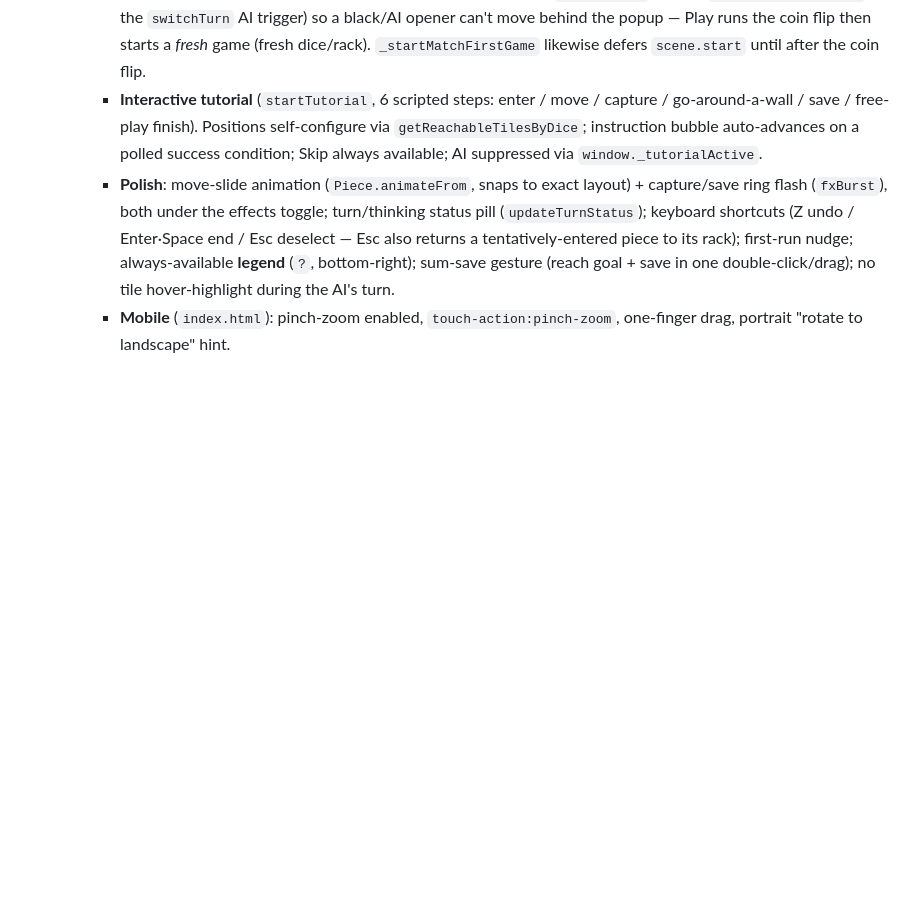
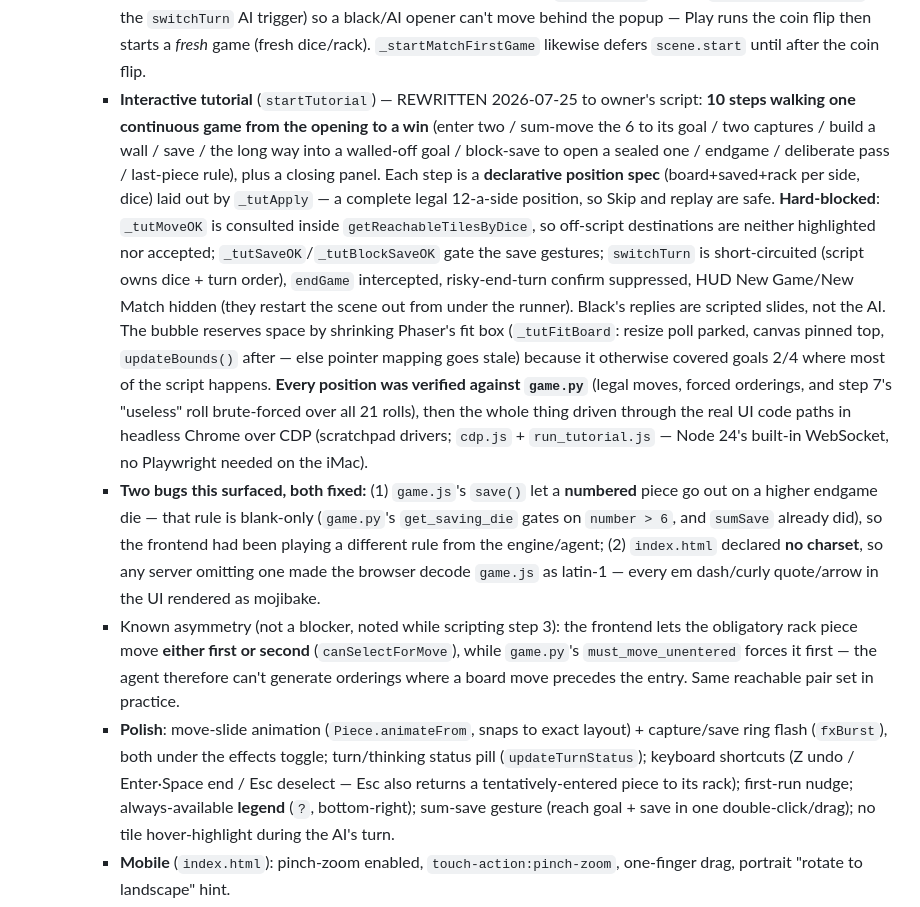
Before and after one commit to tomrecht/boardgame_koyeb, a Markdown page: CLAUDE.md, the part around the change. Rendered like a GitHub page; blank space fills up the shorter version.

Commit message:
CLAUDE.md: document the rewritten tutorial + the two bugs it surfaced
Co-Authored-By: Claude Opus 5 <noreply@anthropic.com>

```diff
--- a/CLAUDE.md
+++ b/CLAUDE.md
@@ -419,11 +419,41 @@ expected to self-resolve via the TD run.
       can't move behind the popup — Play runs the coin flip then starts a
       *fresh* game (fresh dice/rack). `_startMatchFirstGame` likewise defers
       `scene.start` until after the coin flip.
-    - **Interactive tutorial** (`startTutorial`, 6 scripted steps: enter /
-      move / capture / go-around-a-wall / save / free-play finish). Positions
-      self-configure via `getReachableTilesByDice`; instruction bubble
-      auto-advances on a polled success condition; Skip always available; AI
-      suppressed via `window._tutorialActive`.
+    - **Interactive tutorial** (`startTutorial`) — REWRITTEN 2026-07-25 to
+      owner's script: **10 steps walking one continuous game from the opening
+      to a win** (enter two / sum-move the 6 to its goal / two captures /
+      build a wall / save / the long way into a walled-off goal / block-save
+      to open a sealed one / endgame / deliberate pass / last-piece rule),
+      plus a closing panel. Each step is a **declarative position spec**
+      (board+saved+rack per side, dice) laid out by `_tutApply` — a complete
+      legal 12-a-side position, so Skip and replay are safe. **Hard-blocked**:
+      `_tutMoveOK` is consulted inside `getReachableTilesByDice`, so
+      off-script destinations are neither highlighted nor accepted;
+      `_tutSaveOK`/`_tutBlockSaveOK` gate the save gestures; `switchTurn` is
+      short-circuited (script owns dice + turn order), `endGame` intercepted,
+      risky-end-turn confirm suppressed, HUD New Game/New Match hidden (they
+      restart the scene out from under the runner). Black's replies are
+      scripted slides, not the AI. The bubble reserves space by shrinking
+      Phaser's fit box (`_tutFitBoard`: resize poll parked, canvas pinned top,
+      `updateBounds()` after — else pointer mapping goes stale) because it
+      otherwise covered goals 2/4 where most of the script happens.
+      **Every position was verified against `game.py`** (legal moves, forced
+      orderings, and step 7's "useless" roll brute-forced over all 21 rolls),
+      then the whole thing driven through the real UI code paths in headless
+      Chrome over CDP (scratchpad drivers; `cdp.js` + `run_tutorial.js` —
+      Node 24's built-in WebSocket, no Playwright needed on the iMac).
+    - **Two bugs this surfaced, both fixed:** (1) `game.js`'s `save()` let a
+      **numbered** piece go out on a higher endgame die — that rule is
+      blank-only (`game.py`'s `get_saving_die` gates on `number > 6`, and
+      `sumSave` already did), so the frontend had been playing a different
+      rule from the engine/agent; (2) `index.html` declared **no charset**, so
+      any server omitting one made the browser decode `game.js` as latin-1 —
+      every em dash/curly quote/arrow in the UI rendered as mojibake.
+    - Known asymmetry (not a blocker, noted while scripting step 3): the
+      frontend lets the obligatory rack piece move **either first or second**
+      (`canSelectForMove`), while `game.py`'s `must_move_unentered` forces it
+      first — the agent therefore can't generate orderings where a board move
+      precedes the entry. Same reachable pair set in practice.
     - **Polish**: move-slide animation (`Piece.animateFrom`, snaps to exact
       layout) + capture/save ring flash (`fxBurst`), both under the effects
       toggle; turn/thinking status pill (`updateTurnStatus`); keyboard
```
